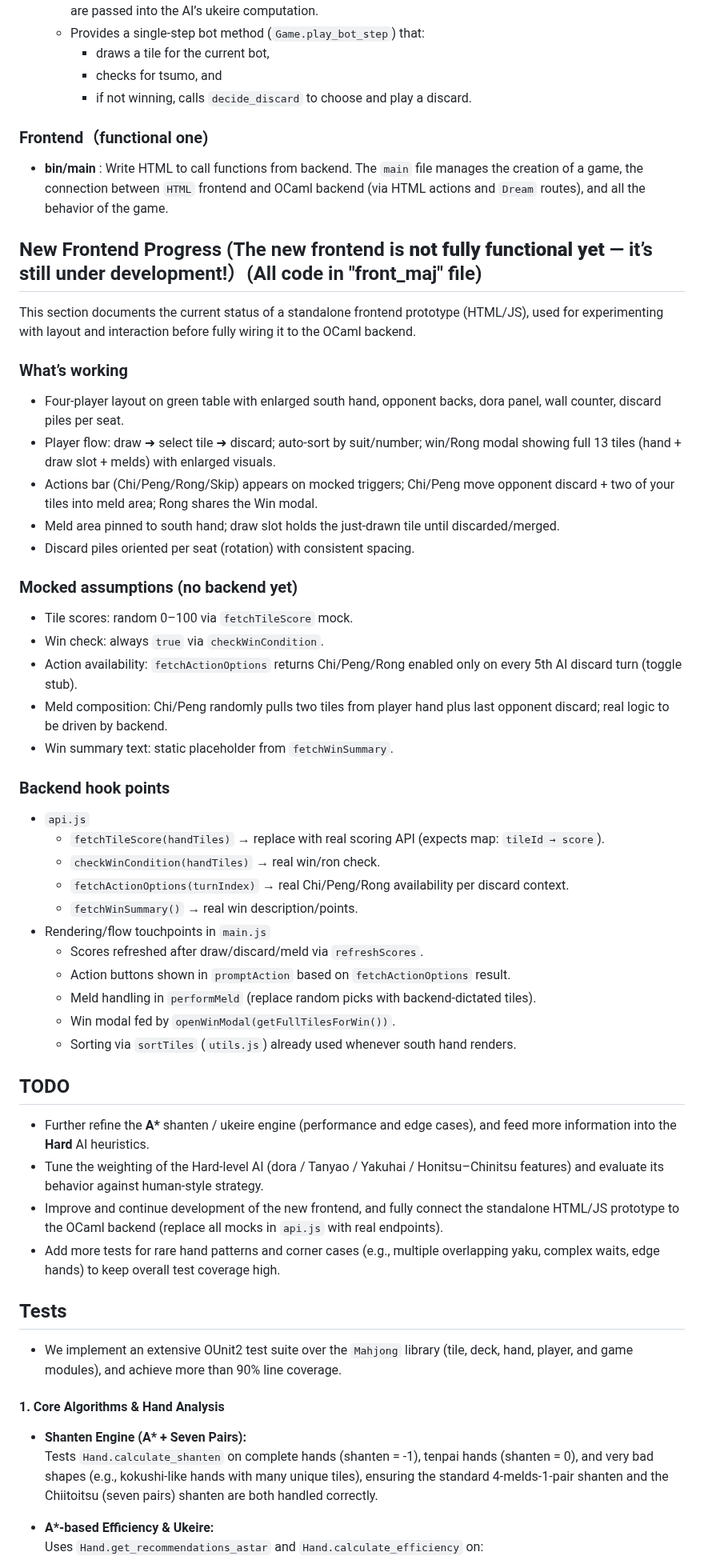
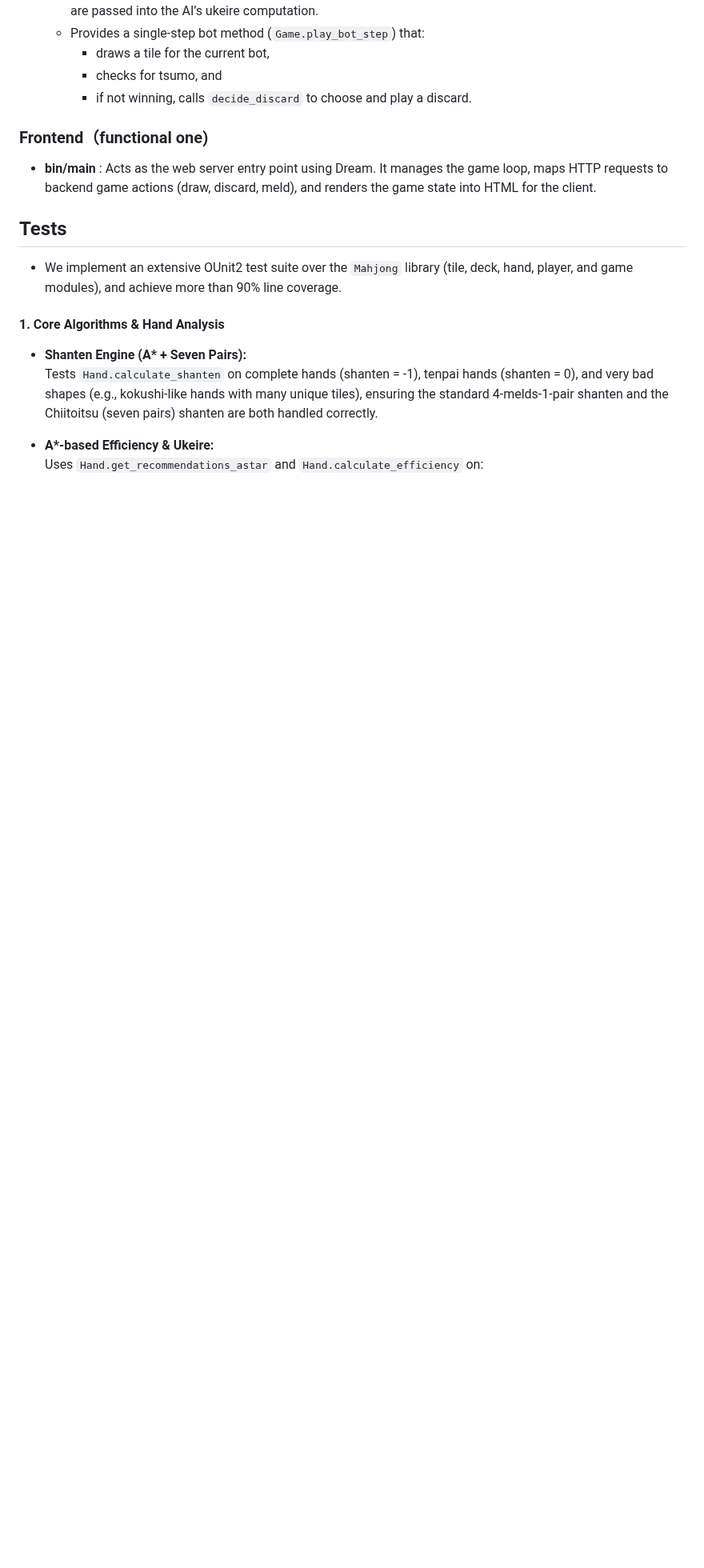
Before and after one commit to zjSamuel/ocaml_mahjong, a Markdown page: README.md, the part around the change. Shown at 80% size. GitHub-like rendering; blank space fills up the shorter version.

Commit message:
Revise README for clarity and remove old frontend info
Updated README to clarify the role of the main file and removed outdated frontend progress details.

```diff
--- a/README.md
+++ b/README.md
@@ -273,48 +273,7 @@ In practice, these yaku are primarily used for:
 
 ### Frontend（functional one)
 
-* **bin/main** : Write HTML to call functions from backend. The `main` file manages the creation of a game, the connection between `HTML` frontend and OCaml backend (via HTML actions and `Dream` routes), and all the behavior of the game.
-
-## New Frontend Progress (The new frontend is **not fully functional yet** — it’s still under development!）(All code in "front_maj" file)
-
-This section documents the current status of a standalone frontend prototype (HTML/JS), used for experimenting with layout and interaction before fully wiring it to the OCaml backend.
-
-### What’s working
-
-- Four-player layout on green table with enlarged south hand, opponent backs, dora panel, wall counter, discard piles per seat.
-- Player flow: draw ➜ select tile ➜ discard; auto-sort by suit/number; win/Rong modal showing full 13 tiles (hand + draw slot + melds) with enlarged visuals.
-- Actions bar (Chi/Peng/Rong/Skip) appears on mocked triggers; Chi/Peng move opponent discard + two of your tiles into meld area; Rong shares the Win modal.
-- Meld area pinned to south hand; draw slot holds the just-drawn tile until discarded/merged.
-- Discard piles oriented per seat (rotation) with consistent spacing.
-
-### Mocked assumptions (no backend yet)
-
-- Tile scores: random 0–100 via `fetchTileScore` mock.
-- Win check: always `true` via `checkWinCondition`.
-- Action availability: `fetchActionOptions` returns Chi/Peng/Rong enabled only on every 5th AI discard turn (toggle stub).
-- Meld composition: Chi/Peng randomly pulls two tiles from player hand plus last opponent discard; real logic to be driven by backend.
-- Win summary text: static placeholder from `fetchWinSummary`.
-
-### Backend hook points
-
-- `api.js`
-  - `fetchTileScore(handTiles)` → replace with real scoring API (expects map: `tileId → score`).
-  - `checkWinCondition(handTiles)` → real win/ron check.
-  - `fetchActionOptions(turnIndex)` → real Chi/Peng/Rong availability per discard context.
-  - `fetchWinSummary()` → real win description/points.
-- Rendering/flow touchpoints in `main.js`
-  - Scores refreshed after draw/discard/meld via `refreshScores`.
-  - Action buttons shown in `promptAction` based on `fetchActionOptions` result.
-  - Meld handling in `performMeld` (replace random picks with backend-dictated tiles).
-  - Win modal fed by `openWinModal(getFullTilesForWin())`.
-  - Sorting via `sortTiles` (`utils.js`) already used whenever south hand renders.
-
-## TODO
-
-* Further refine the **A\*** shanten / ukeire engine (performance and edge cases), and feed more information into the **Hard** AI heuristics.
-* Tune the weighting of the Hard-level AI (dora / Tanyao / Yakuhai / Honitsu–Chinitsu features) and evaluate its behavior against human-style strategy.
-* Improve and continue development of the new frontend, and fully connect the standalone HTML/JS prototype to the OCaml backend (replace all mocks in `api.js` with real endpoints).
-* Add more tests for rare hand patterns and corner cases (e.g., multiple overlapping yaku, complex waits, edge hands) to keep overall test coverage high.
+* **bin/main** : Acts as the web server entry point using Dream. It manages the game loop, maps HTTP requests to backend game actions (draw, discard, meld), and renders the game state into HTML for the client.
 
 ## Tests
 
```
